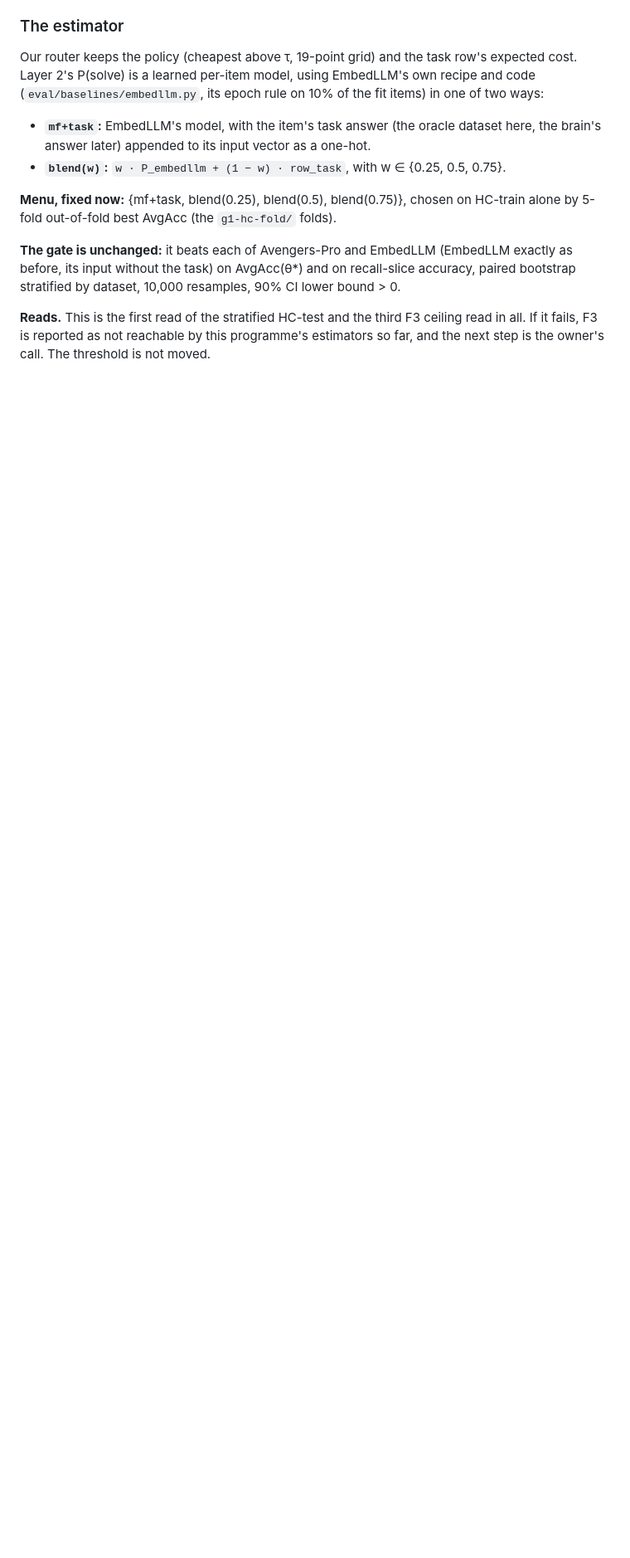
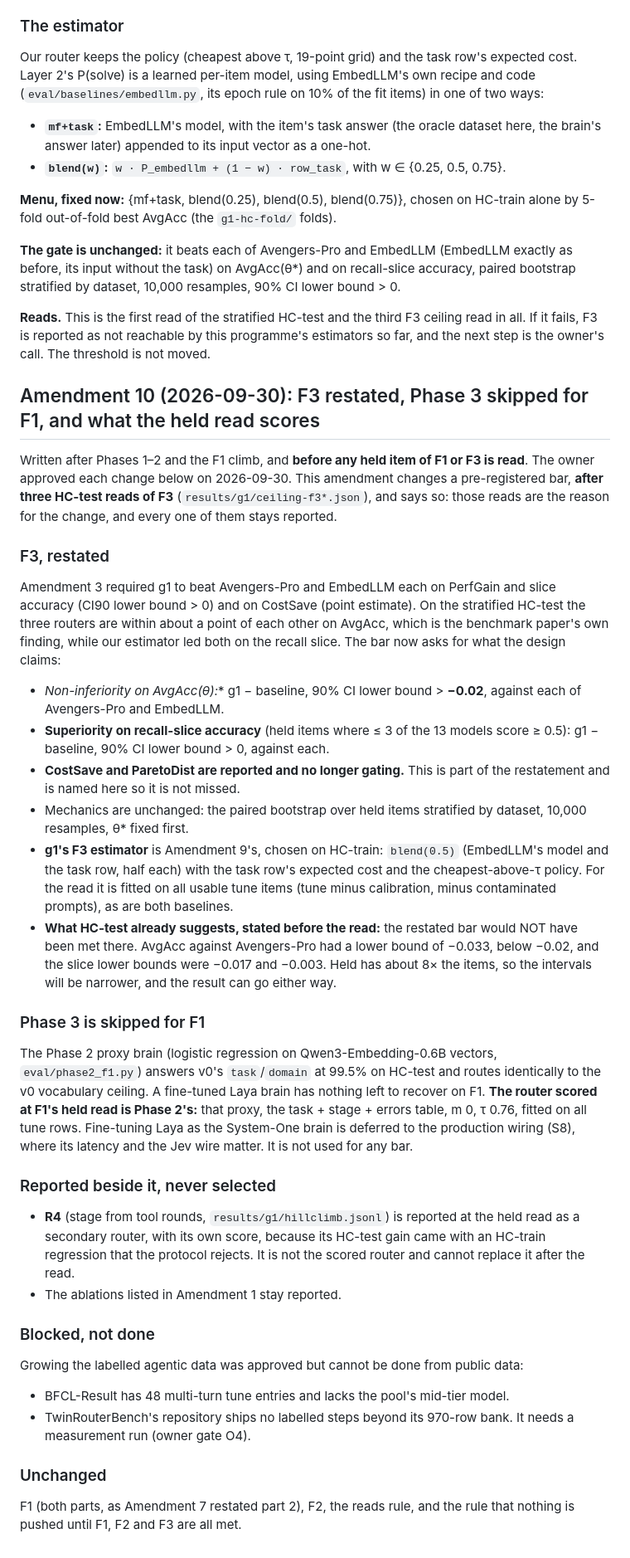
Before and after one commit to mdad-elec/laya-v2-agent-routing, a Markdown page: PREREG-g1.md, the part around the change. Shown at 83% size. Drawn GitHub-style; blank space fills up the shorter version.

Commit message:
PREREG-g1 Amendment 10: F3 restated (non-inferiority 0.02 on AvgAcc + slice superiority; CostSave reported), Phase 3 skipped for F1, the held-read routers fixed, before any held read
Owner-approved 2026-09-30. Disclosed as a bar change made after three F3 HC-test reads, with the
HC-test evidence that the restated bar would not have been met there stated before the read.

Co-Authored-By: Claude Opus 5.5 <noreply@anthropic.com>

```diff
--- a/PREREG-g1.md
+++ b/PREREG-g1.md
@@ -497,3 +497,62 @@ by dataset, 10,000 resamples, 90% CI lower bound > 0.
 **Reads.** This is the first read of the stratified HC-test and the third F3 ceiling read in all.
 If it fails, F3 is reported as not reachable by this programme's estimators so far, and the next
 step is the owner's call. The threshold is not moved.
+
+## Amendment 10 (2026-09-30): F3 restated, Phase 3 skipped for F1, and what the held read scores
+
+Written after Phases 1–2 and the F1 climb, and **before any held item of F1 or F3 is read**. The
+owner approved each change below on 2026-09-30. This amendment changes a pre-registered bar,
+**after three HC-test reads of F3** (`results/g1/ceiling-f3*.json`), and says so: those reads
+are the reason for the change, and every one of them stays reported.
+
+### F3, restated
+
+Amendment 3 required g1 to beat Avengers-Pro and EmbedLLM each on PerfGain and slice accuracy
+(CI90 lower bound > 0) and on CostSave (point estimate). On the stratified HC-test the three routers
+are within about a point of each other on AvgAcc, which is the benchmark paper's own finding, while
+our estimator led both on the recall slice. The bar now asks for what the design claims:
+
+- **Non-inferiority on AvgAcc(θ*):** g1 − baseline, 90% CI lower bound > **−0.02**, against each
+  of Avengers-Pro and EmbedLLM.
+- **Superiority on recall-slice accuracy** (held items where ≤ 3 of the 13 models score ≥ 0.5):
+  g1 − baseline, 90% CI lower bound > 0, against each.
+- **CostSave and ParetoDist are reported and no longer gating.** This is part of the restatement
+  and is named here so it is not missed.
+- Mechanics are unchanged: the paired bootstrap over held items stratified by dataset, 10,000
+  resamples, θ* fixed first.
+- **g1's F3 estimator** is Amendment 9's, chosen on HC-train: `blend(0.5)` (EmbedLLM's model and the
+  task row, half each) with the task row's expected cost and the cheapest-above-τ policy. For the
+  read it is fitted on all usable tune items (tune minus calibration, minus contaminated prompts),
+  as are both baselines.
+- **What HC-test already suggests, stated before the read:** the restated bar would NOT have been met
+  there. AvgAcc against Avengers-Pro had a lower bound of −0.033, below −0.02, and the slice lower
+  bounds were −0.017 and −0.003. Held has about 8× the items, so the intervals will be narrower,
+  and the result can go either way.
+
+### Phase 3 is skipped for F1
+
+The Phase 2 proxy brain (logistic regression on Qwen3-Embedding-0.6B vectors, `eval/phase2_f1.py`)
+answers v0's `task`/`domain` at 99.5% on HC-test and routes identically to the v0 vocabulary
+ceiling. A fine-tuned Laya brain has nothing left to recover on F1. **The router scored at F1's held
+read is Phase 2's:** that proxy, the task + stage + errors table, m 0, τ 0.76, fitted on all tune
+rows. Fine-tuning Laya as the System-One brain is deferred to the production wiring (S8), where its
+latency and the Jev wire matter. It is not used for any bar.
+
+### Reported beside it, never selected
+
+- **R4** (stage from tool rounds, `results/g1/hillclimb.jsonl`) is reported at the held read as a
+  secondary router, with its own score, because its HC-test gain came with an HC-train regression
+  that the protocol rejects. It is not the scored router and cannot replace it after the read.
+- The ablations listed in Amendment 1 stay reported.
+
+### Blocked, not done
+
+Growing the labelled agentic data was approved but cannot be done from public data:
+- BFCL-Result has 48 multi-turn tune entries and lacks the pool's mid-tier model.
+- TwinRouterBench's repository ships no labelled steps beyond its 970-row bank.
+It needs a measurement run (owner gate O4).
+
+### Unchanged
+
+F1 (both parts, as Amendment 7 restated part 2), F2, the reads rule, and the rule that nothing is
+pushed until F1, F2 and F3 are all met.
```
